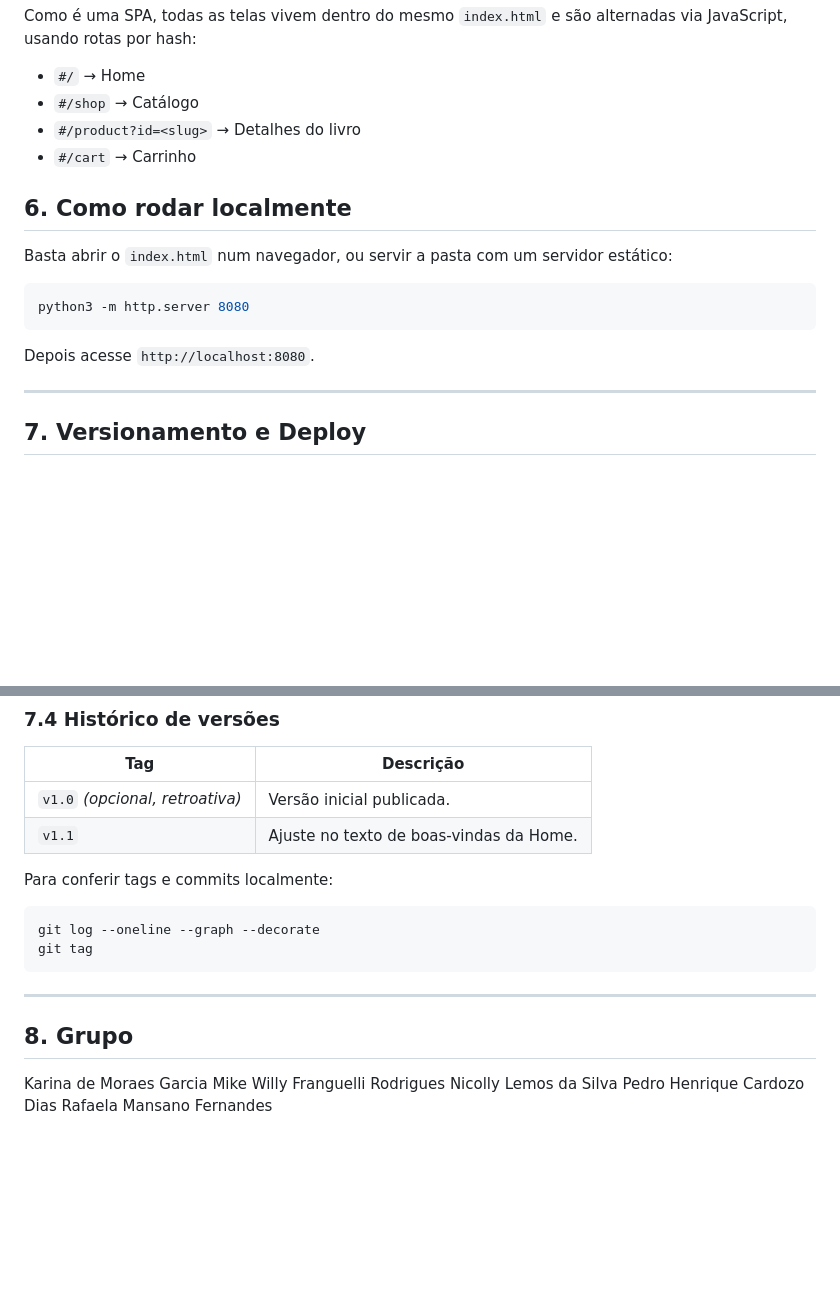
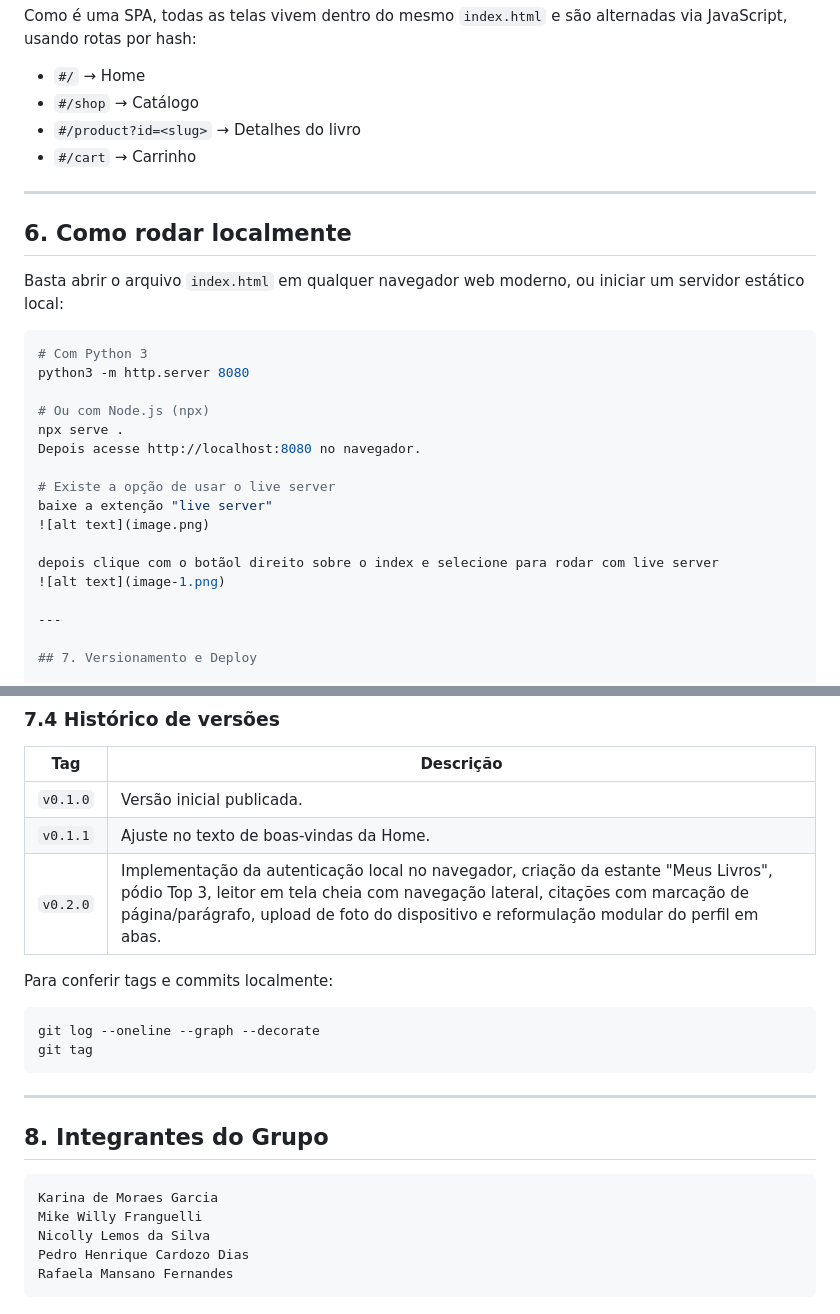
Before and after one commit to nicollylemos/LivrariaDevOps, a Markdown page: README.md, 2 parts joined by grey strips. GitHub-like rendering; blank space fills up the shorter version.

````diff
--- a/README.md
+++ b/README.md
@@ -72,15 +133,26 @@ Como é uma SPA, todas as telas vivem dentro do mesmo `index.html` e são altern
 - `#/product?id=<slug>` → Detalhes do livro
 - `#/cart` → Carrinho
 
+---
+
 ## 6. Como rodar localmente
 
-Basta abrir o `index.html` num navegador, ou servir a pasta com um servidor estático:
+Basta abrir o arquivo `index.html` em qualquer navegador web moderno, ou iniciar um servidor estático local:
 
 ```bash
+# Com Python 3
 python3 -m http.server 8080
-```
 
-Depois acesse `http://localhost:8080`.
+# Ou com Node.js (npx)
+npx serve .
+Depois acesse http://localhost:8080 no navegador.
+
+# Existe a opção de usar o live server
+baixe a extenção "live server"
+![alt text](image.png)
+
+depois clique com o botãol direito sobre o index e selecione para rodar com live server
+![alt text](image-1.png)
 
 ---
 
@@ -137,8 +209,9 @@ A tag `v1.1` fica visível na aba **Tags** do repositório no GitHub, apontando
 
 | Tag | Descrição |
 |---|---|
-| `v1.0` *(opcional, retroativa)* | Versão inicial publicada. |
-| `v1.1` | Ajuste no texto de boas-vindas da Home. |
+| `v0.1.0` | Versão inicial publicada. |
+| `v0.1.1` | Ajuste no texto de boas-vindas da Home. |
+| `v0.2.0` | Implementação da autenticação local no navegador, criação da estante "Meus Livros", pódio Top 3, leitor em tela cheia com navegação lateral, citações com marcação de página/parágrafo, upload de foto do dispositivo e reformulação modular do perfil em abas. |
 
 Para conferir tags e commits localmente:
 
@@ -149,10 +222,12 @@ git tag
 
 ---
 
-## 8. Grupo
+## 8. Integrantes do Grupo
 
+```
 Karina de Moraes Garcia
-Mike Willy Franguelli Rodrigues
+Mike Willy Franguelli
 Nicolly Lemos da Silva
 Pedro Henrique Cardozo Dias
 Rafaela Mansano Fernandes
+```
````
Also changed, not shown: other parts of README.md (+91 -30 lines).
